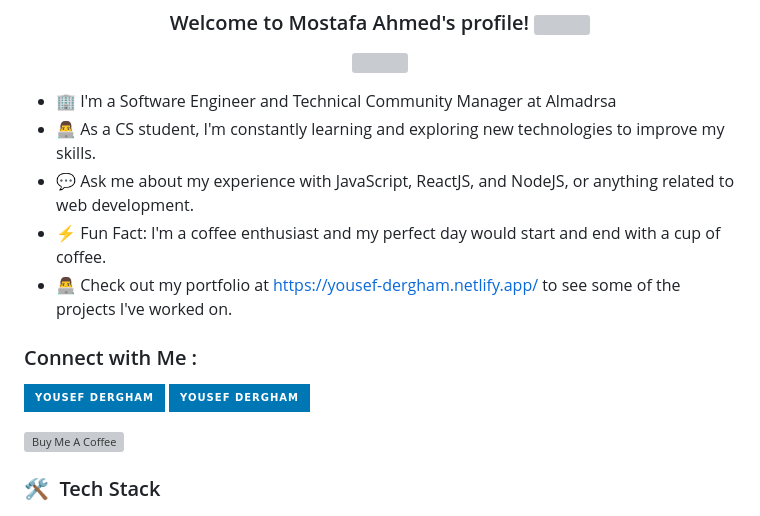
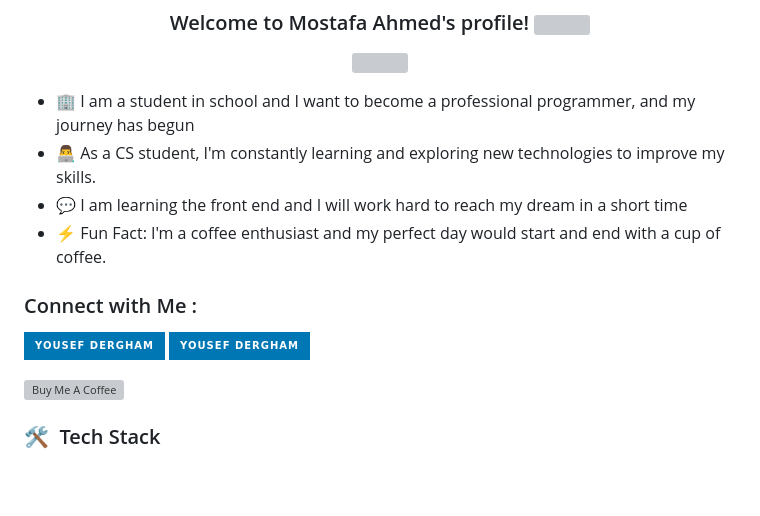
Before and after one commit to mostafa203215/mostafa203215, a Markdown page: README.md, the part around the change printed below. Drawn GitHub-style; badges without logos; blank space fills up the shorter version; grey boxes are pictures that could not be loaded.

```diff
--- a/README.md
+++ b/README.md
@@ -11,11 +11,10 @@
   <a href="https://github.com/DenverCoder1/readme-typing-svg"><img src="https://readme-typing-svg.herokuapp.com/?lines=Full-stack%20web%20developer;Always%20learning%20new%20things&font=Fira%20Code&center=true&width=440&height=45&color=f75c7e&vCenter=true&size=22"></a>
 </p>
 
-- 🏢 I'm a Software Engineer and Technical Community Manager at Almadrsa
+- 🏢 I am a student in school and I want to become a professional programmer, and my journey has begun
 - 👨‍💻 As a CS student, I'm constantly learning and exploring new technologies to improve my skills.
-- 💬 Ask me about my experience with JavaScript, ReactJS, and NodeJS, or anything related to web development.
+- 💬 I am learning the front end and I will work hard to reach my dream in a short time
 - ⚡ Fun Fact: I'm a coffee enthusiast and my perfect day would start and end with a cup of coffee.
-- 👨‍💻 Check out my portfolio at https://yousef-dergham.netlify.app/ to see some of the projects I've worked on.
 
 
 ### Connect with Me :
```
Also changed, not shown: other parts of README.md (+1 -1 lines).
